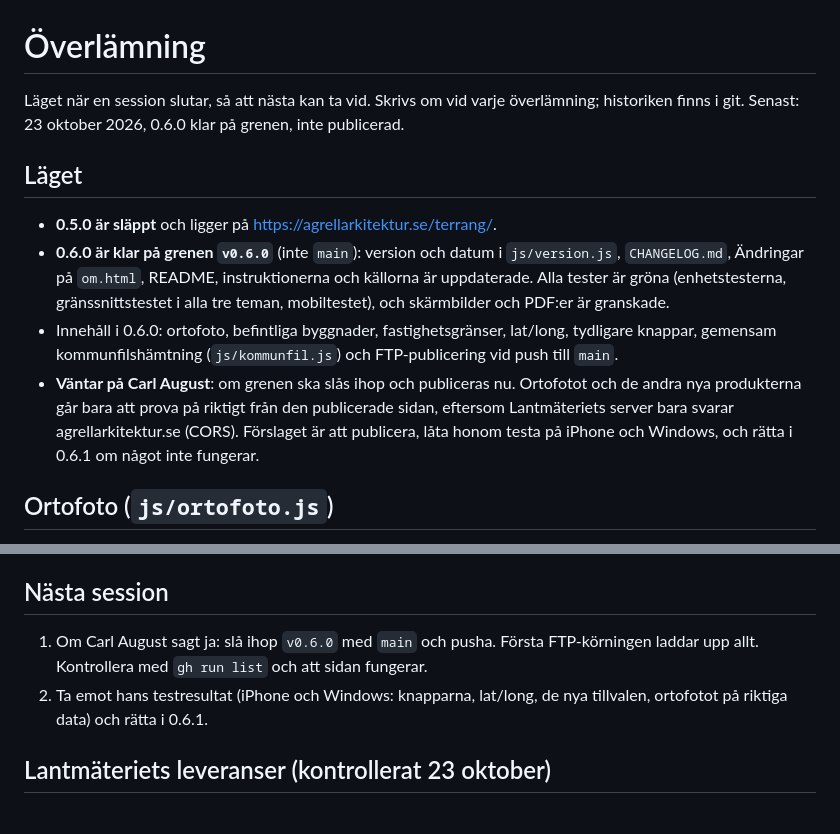
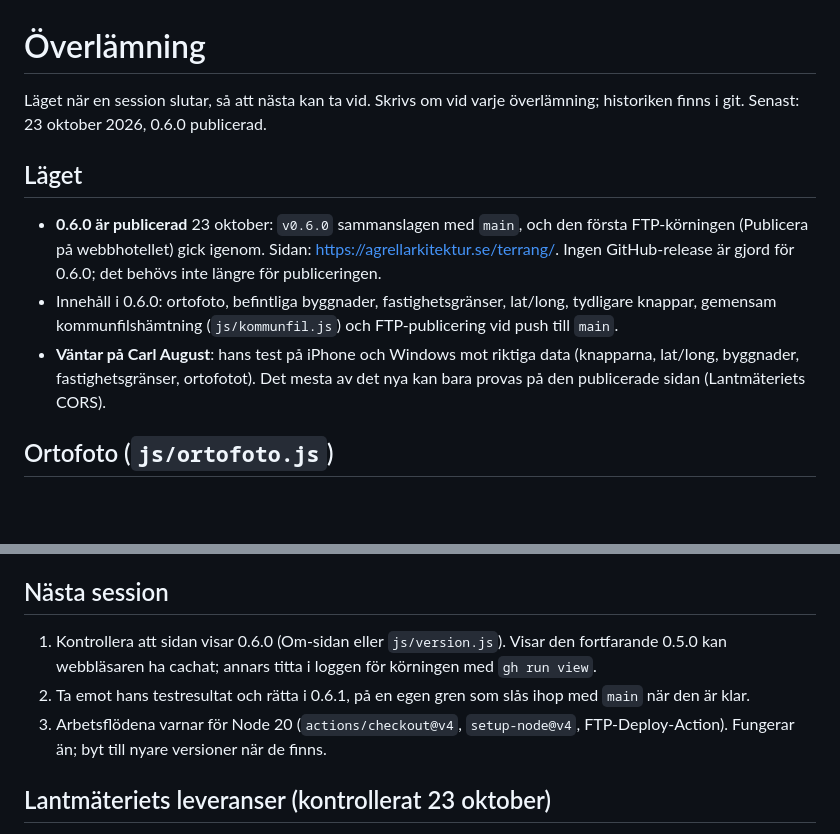
Before and after one commit to agrellarkitektur/hojdkurvor, a Markdown page: docs/OVERLAMNING.md, 2 parts joined by grey strips. Drawn GitHub-style; blank space fills up the shorter version.

Commit message:
Överlämning: 0.6.0 publicerad, väntar på test
Co-Authored-By: Claude Opus 5.5 <noreply@anthropic.com>
Claude-Session: https://claude.ai/code/session_01WrDHZPCe7Nxiid13TgEgtd

```diff
--- a/docs/OVERLAMNING.md
+++ b/docs/OVERLAMNING.md
@@ -1,25 +1,20 @@
 # Överlämning
 
 Läget när en session slutar, så att nästa kan ta vid. Skrivs om vid varje
-överlämning; historiken finns i git. Senast: 23 oktober 2026, 0.6.0 klar på
-grenen, inte publicerad.
+överlämning; historiken finns i git. Senast: 23 oktober 2026, 0.6.0 publicerad.
 
 ## Läget
 
-- **0.5.0 är släppt** och ligger på <https://agrellarkitektur.se/terrang/>.
-- **0.6.0 är klar på grenen `v0.6.0`** (inte `main`): version och datum i
-  `js/version.js`, `CHANGELOG.md`, Ändringar på `om.html`, README,
-  instruktionerna och källorna är uppdaterade. Alla tester är gröna
-  (enhetstesterna, gränssnittstestet i alla tre teman, mobiltestet), och
-  skärmbilder och PDF:er är granskade.
+- **0.6.0 är publicerad** 23 oktober: `v0.6.0` sammanslagen med `main`, och
+  den första FTP-körningen (Publicera på webbhotellet) gick igenom. Sidan:
+  <https://agrellarkitektur.se/terrang/>. Ingen GitHub-release är gjord för
+  0.6.0; det behövs inte längre för publiceringen.
 - Innehåll i 0.6.0: ortofoto, befintliga byggnader, fastighetsgränser,
   lat/long, tydligare knappar, gemensam kommunfilshämtning (`js/kommunfil.js`)
   och FTP-publicering vid push till `main`.
-- **Väntar på Carl August**: om grenen ska slås ihop och publiceras nu.
-  Ortofotot och de andra nya produkterna går bara att prova på riktigt från
-  den publicerade sidan, eftersom Lantmäteriets server bara svarar
-  agrellarkitektur.se (CORS). Förslaget är att publicera, låta honom testa på
-  iPhone och Windows, och rätta i 0.6.1 om något inte fungerar.
+- **Väntar på Carl August**: hans test på iPhone och Windows mot riktiga data
+  (knapparna, lat/long, byggnader, fastighetsgränser, ortofotot). Det mesta
+  av det nya kan bara provas på den publicerade sidan (Lantmäteriets CORS).
 
 ## Ortofoto (`js/ortofoto.js`)
 
@@ -47,11 +42,13 @@ grenen, inte publicerad.
 
 ## Nästa session
 
-1. Om Carl August sagt ja: slå ihop `v0.6.0` med `main` och pusha. Första
-   FTP-körningen laddar upp allt. Kontrollera med `gh run list` och att sidan
-   fungerar.
-2. Ta emot hans testresultat (iPhone och Windows: knapparna, lat/long, de nya
-   tillvalen, ortofotot på riktiga data) och rätta i 0.6.1.
+1. Kontrollera att sidan visar 0.6.0 (Om-sidan eller `js/version.js`). Visar
+   den fortfarande 0.5.0 kan webbläsaren ha cachat; annars titta i loggen för
+   körningen med `gh run view`.
+2. Ta emot hans testresultat och rätta i 0.6.1, på en egen gren som slås ihop
+   med `main` när den är klar.
+3. Arbetsflödena varnar för Node 20 (`actions/checkout@v4`, `setup-node@v4`,
+   FTP-Deploy-Action). Fungerar än; byt till nyare versioner när de finns.
 
 ## Lantmäteriets leveranser (kontrollerat 23 oktober)
 
```
